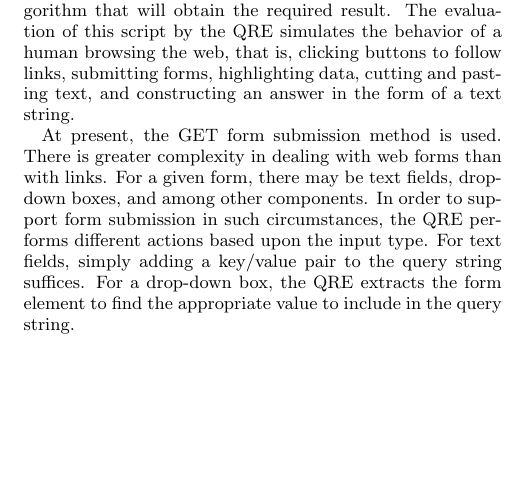
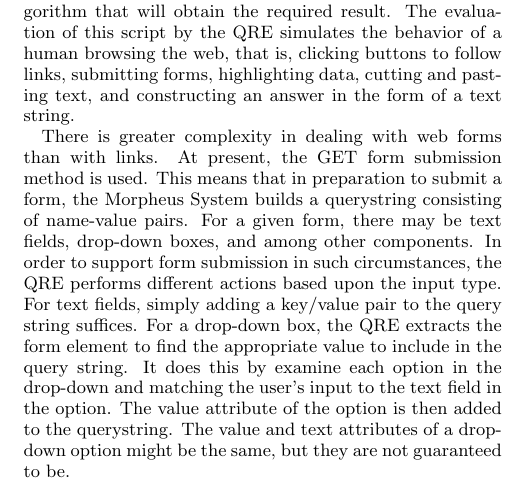
Before and after one commit to mehmetcelikel/ufmorpheus, a LaTeX document (paper/semsearch10/paper.tex, which reads paper/semsearch10/content/query_reexecution.tex): part of one column of page 5 of 6, cut so that both start at the same text, the shorter picture padded with empty space. Compiled offline with pdfLaTeX.

Commit message:
fixing comments in section

```diff
--- a/paper/semsearch10/content/query_reexecution.tex
+++ b/paper/semsearch10/content/query_reexecution.tex
@@ -8,14 +8,18 @@ human browsing the web, that is, clicking buttons to follow links,
 submitting forms, highlighting data, cutting and pasting text, and
 constructing an answer in the form of a text string.
 
-At present, the GET form submission method is used.  There is greater
-complexity in dealing with web forms than with links. For a given
-form, there may be text fields, drop-down boxes, and among other components.
+There is greater complexity in dealing with web forms than with links.
+At present, the GET form submission method is used. This means that in preparation to
+submit a form, the Morpheus System builds a querystring consisting of name-value pairs.
+For a given form, there may be text fields, drop-down boxes, and among other components.
 In order to support form submission in such circumstances, the QRE performs
 different actions based upon the input type. For text fields, simply
 adding a key/value pair to the query string suffices. For a drop-down
 box, the QRE extracts the form element to find the appropriate value to
-include in the query string.
+include in the query string. It does this by examine each option in the drop-down and
+matching the user's input to the text field in the option. The value attribute of the option
+is then added to the querystring. The value and text attributes of a drop-down option might
+be the same, but they are not guaranteed to be.
 
 All input data are kept in an internal table. The QRM script contains
 keys that allow the QRE to map SSQ inputs from the table to the
```
